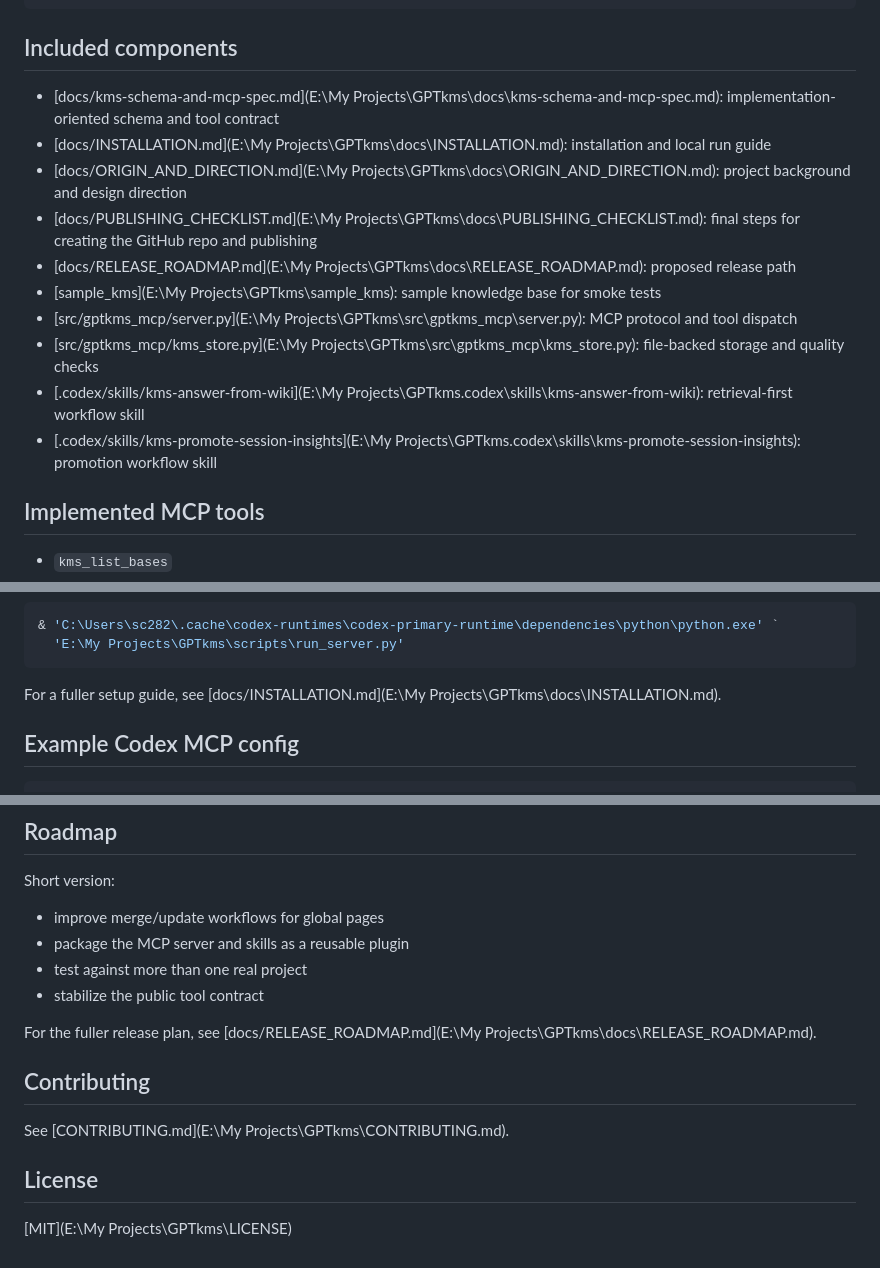
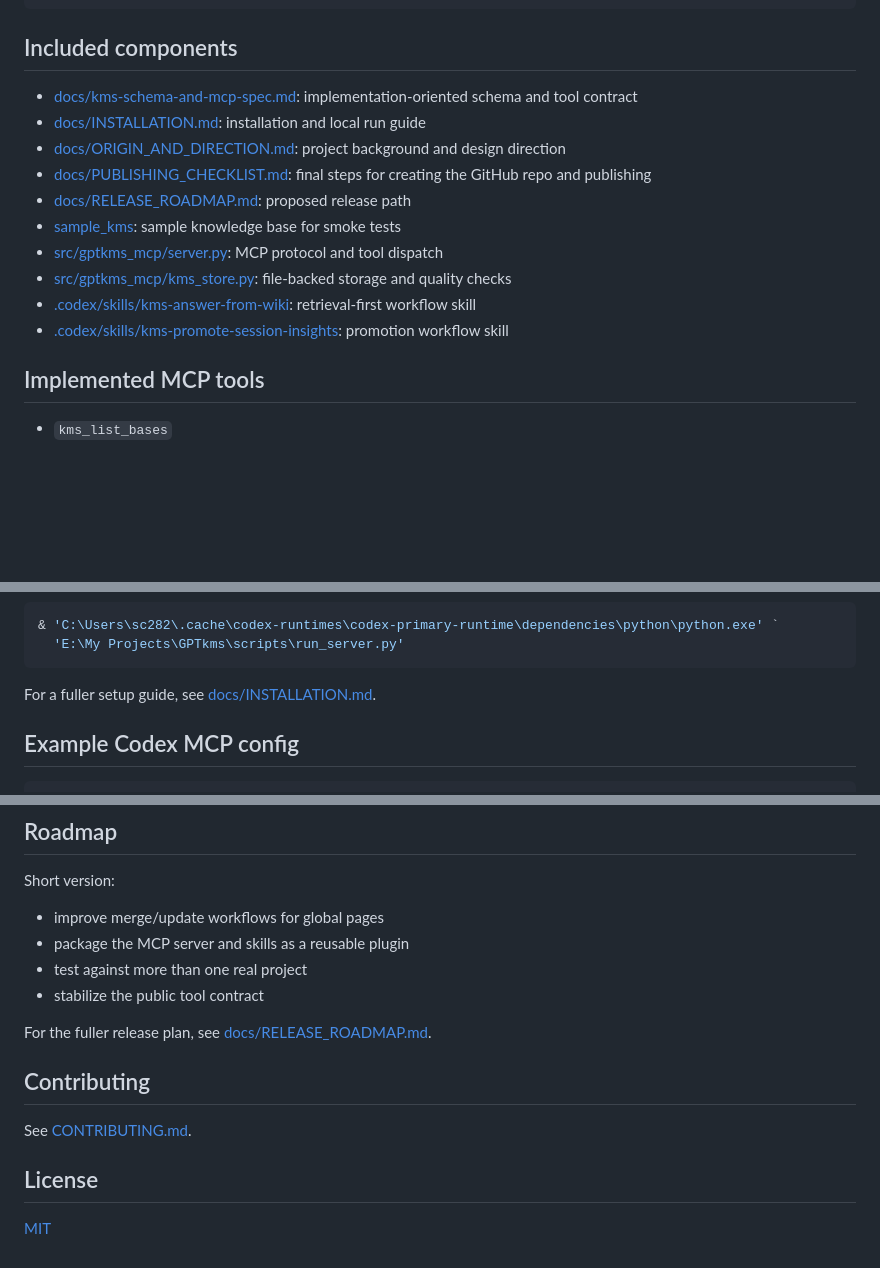
Before and after one commit to sc28249782/GPTkms, a Markdown page: README.md, 3 parts joined by grey strips. Rendered like a GitHub page; blank space fills up the shorter version.

Commit message:
Fix README links for GitHub

````diff
--- a/README.md
+++ b/README.md
@@ -83,16 +83,16 @@ Project knowledge should not automatically become global knowledge.
 
 ## Included components
 
-- [docs/kms-schema-and-mcp-spec.md](E:\My Projects\GPTkms\docs\kms-schema-and-mcp-spec.md): implementation-oriented schema and tool contract
-- [docs/INSTALLATION.md](E:\My Projects\GPTkms\docs\INSTALLATION.md): installation and local run guide
-- [docs/ORIGIN_AND_DIRECTION.md](E:\My Projects\GPTkms\docs\ORIGIN_AND_DIRECTION.md): project background and design direction
-- [docs/PUBLISHING_CHECKLIST.md](E:\My Projects\GPTkms\docs\PUBLISHING_CHECKLIST.md): final steps for creating the GitHub repo and publishing
-- [docs/RELEASE_ROADMAP.md](E:\My Projects\GPTkms\docs\RELEASE_ROADMAP.md): proposed release path
-- [sample_kms](E:\My Projects\GPTkms\sample_kms): sample knowledge base for smoke tests
-- [src/gptkms_mcp/server.py](E:\My Projects\GPTkms\src\gptkms_mcp\server.py): MCP protocol and tool dispatch
-- [src/gptkms_mcp/kms_store.py](E:\My Projects\GPTkms\src\gptkms_mcp\kms_store.py): file-backed storage and quality checks
-- [.codex/skills/kms-answer-from-wiki](E:\My Projects\GPTkms\.codex\skills\kms-answer-from-wiki): retrieval-first workflow skill
-- [.codex/skills/kms-promote-session-insights](E:\My Projects\GPTkms\.codex\skills\kms-promote-session-insights): promotion workflow skill
+- [docs/kms-schema-and-mcp-spec.md](docs/kms-schema-and-mcp-spec.md): implementation-oriented schema and tool contract
+- [docs/INSTALLATION.md](docs/INSTALLATION.md): installation and local run guide
+- [docs/ORIGIN_AND_DIRECTION.md](docs/ORIGIN_AND_DIRECTION.md): project background and design direction
+- [docs/PUBLISHING_CHECKLIST.md](docs/PUBLISHING_CHECKLIST.md): final steps for creating the GitHub repo and publishing
+- [docs/RELEASE_ROADMAP.md](docs/RELEASE_ROADMAP.md): proposed release path
+- [sample_kms](sample_kms): sample knowledge base for smoke tests
+- [src/gptkms_mcp/server.py](src/gptkms_mcp/server.py): MCP protocol and tool dispatch
+- [src/gptkms_mcp/kms_store.py](src/gptkms_mcp/kms_store.py): file-backed storage and quality checks
+- [.codex/skills/kms-answer-from-wiki](.codex/skills/kms-answer-from-wiki): retrieval-first workflow skill
+- [.codex/skills/kms-promote-session-insights](.codex/skills/kms-promote-session-insights): promotion workflow skill
 
 ## Implemented MCP tools
 
@@ -125,7 +125,7 @@ Then run the MCP server:
   'E:\My Projects\GPTkms\scripts\run_server.py'
 ```
 
-For a fuller setup guide, see [docs/INSTALLATION.md](E:\My Projects\GPTkms\docs\INSTALLATION.md).
+For a fuller setup guide, see [docs/INSTALLATION.md](docs/INSTALLATION.md).
 
 ## Example Codex MCP config
 
@@ -158,12 +158,12 @@ Short version:
 - test against more than one real project
 - stabilize the public tool contract
 
-For the fuller release plan, see [docs/RELEASE_ROADMAP.md](E:\My Projects\GPTkms\docs\RELEASE_ROADMAP.md).
+For the fuller release plan, see [docs/RELEASE_ROADMAP.md](docs/RELEASE_ROADMAP.md).
 
 ## Contributing
 
-See [CONTRIBUTING.md](E:\My Projects\GPTkms\CONTRIBUTING.md).
+See [CONTRIBUTING.md](CONTRIBUTING.md).
 
 ## License
 
-[MIT](E:\My Projects\GPTkms\LICENSE)
+[MIT](LICENSE)
````
Also changed, not shown: other parts of README.md (+1 -1 lines).
